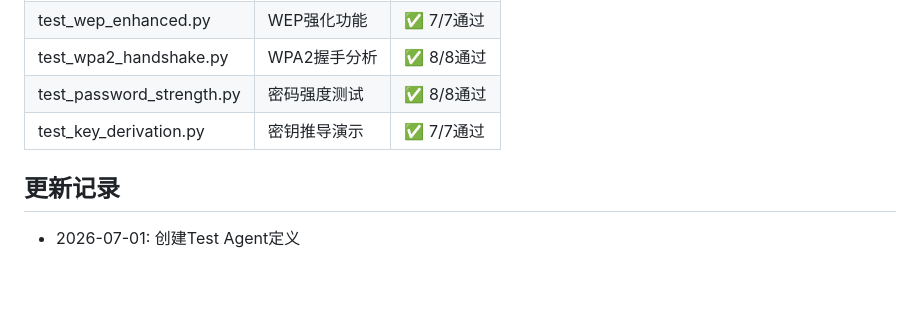
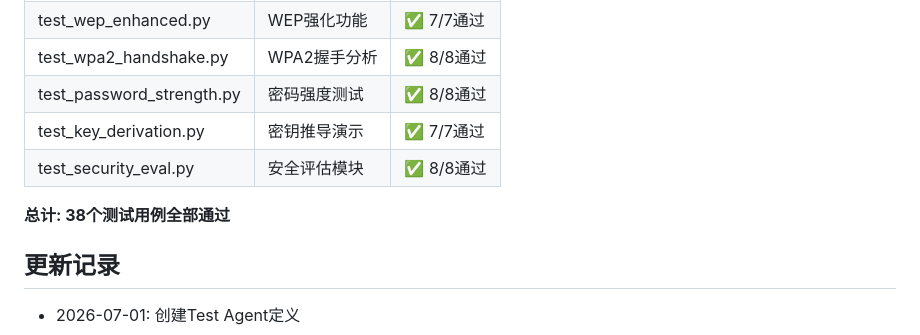
Before and after one commit to nameczh-spec/WIFI, a Markdown page: agents_docs/test_agent.md, the part around the change. Drawn GitHub-style; blank space fills up the shorter version.

```diff
--- a/agents_docs/test_agent.md
+++ b/agents_docs/test_agent.md
@@ -140,6 +140,9 @@ python test_xxx.py -v
 | test_wpa2_handshake.py | WPA2握手分析 | ✅ 8/8通过 |
 | test_password_strength.py | 密码强度测试 | ✅ 8/8通过 |
 | test_key_derivation.py | 密钥推导演示 | ✅ 7/7通过 |
+| test_security_eval.py | 安全评估模块 | ✅ 8/8通过 |
+
+**总计: 38个测试用例全部通过**
 
 ## 更新记录
 - 2026-07-01: 创建Test Agent定义
```
Also changed, not shown: PROJECT_PROGRESS.md (+17 -17 lines).
